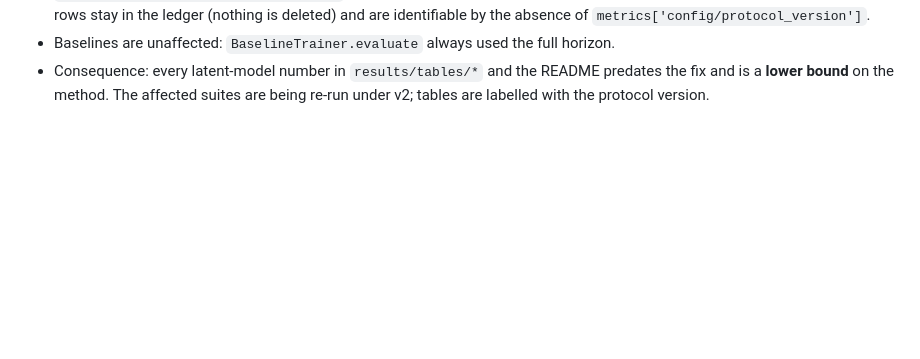
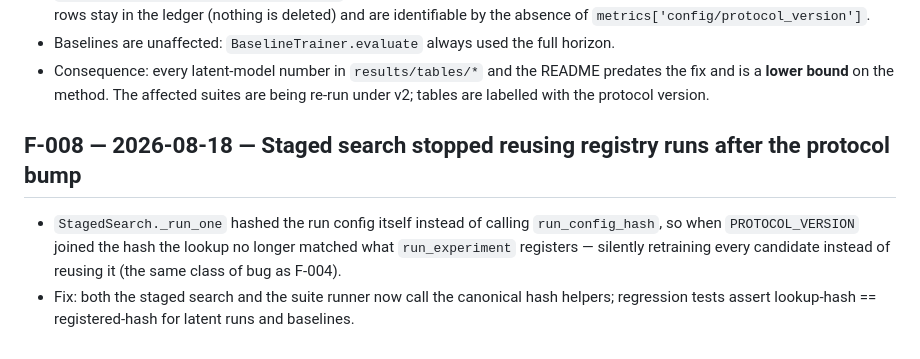
Before and after one commit to sunkalpchandra/neural-state-space-compiler, a Markdown page: research/failures.md, the part around the change. Drawn GitHub-style; blank space fills up the shorter version.

Commit message:
docs(research): F-008 hash drift between lookup and registration

```diff
--- a/research/failures.md
+++ b/research/failures.md
@@ -83,3 +83,10 @@ _No entries yet._
 - Consequence: every latent-model number in `results/tables/*` and the README predates the fix and is
   a **lower bound** on the method. The affected suites are being re-run under v2; tables are labelled
   with the protocol version.
+
+## F-008 — 2026-08-18 — Staged search stopped reusing registry runs after the protocol bump
+- `StagedSearch._run_one` hashed the run config itself instead of calling `run_config_hash`, so when
+  `PROTOCOL_VERSION` joined the hash the lookup no longer matched what `run_experiment` registers —
+  silently retraining every candidate instead of reusing it (the same class of bug as F-004).
+- Fix: both the staged search and the suite runner now call the canonical hash helpers; regression
+  tests assert lookup-hash == registered-hash for latent runs and baselines.
```
